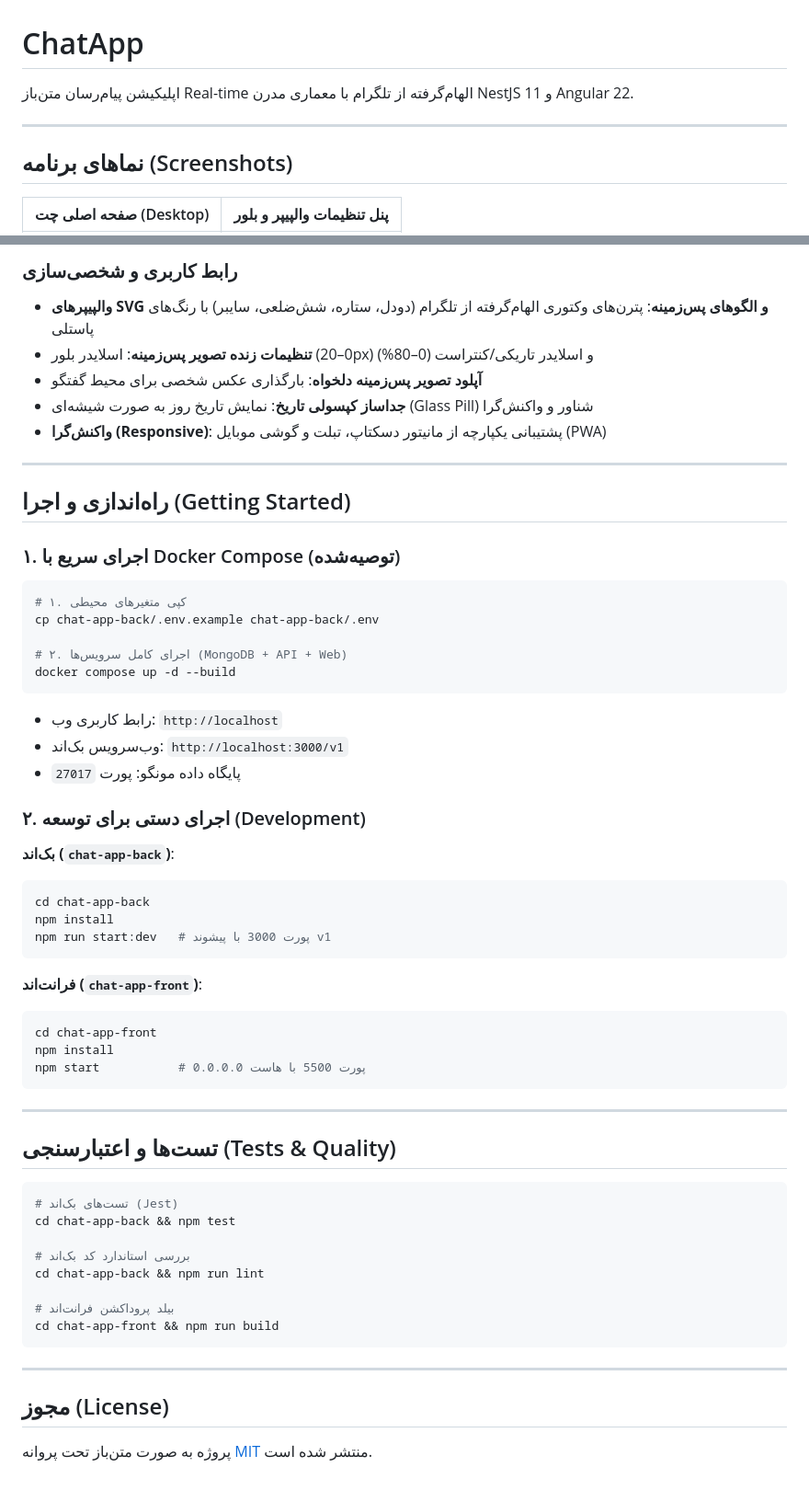
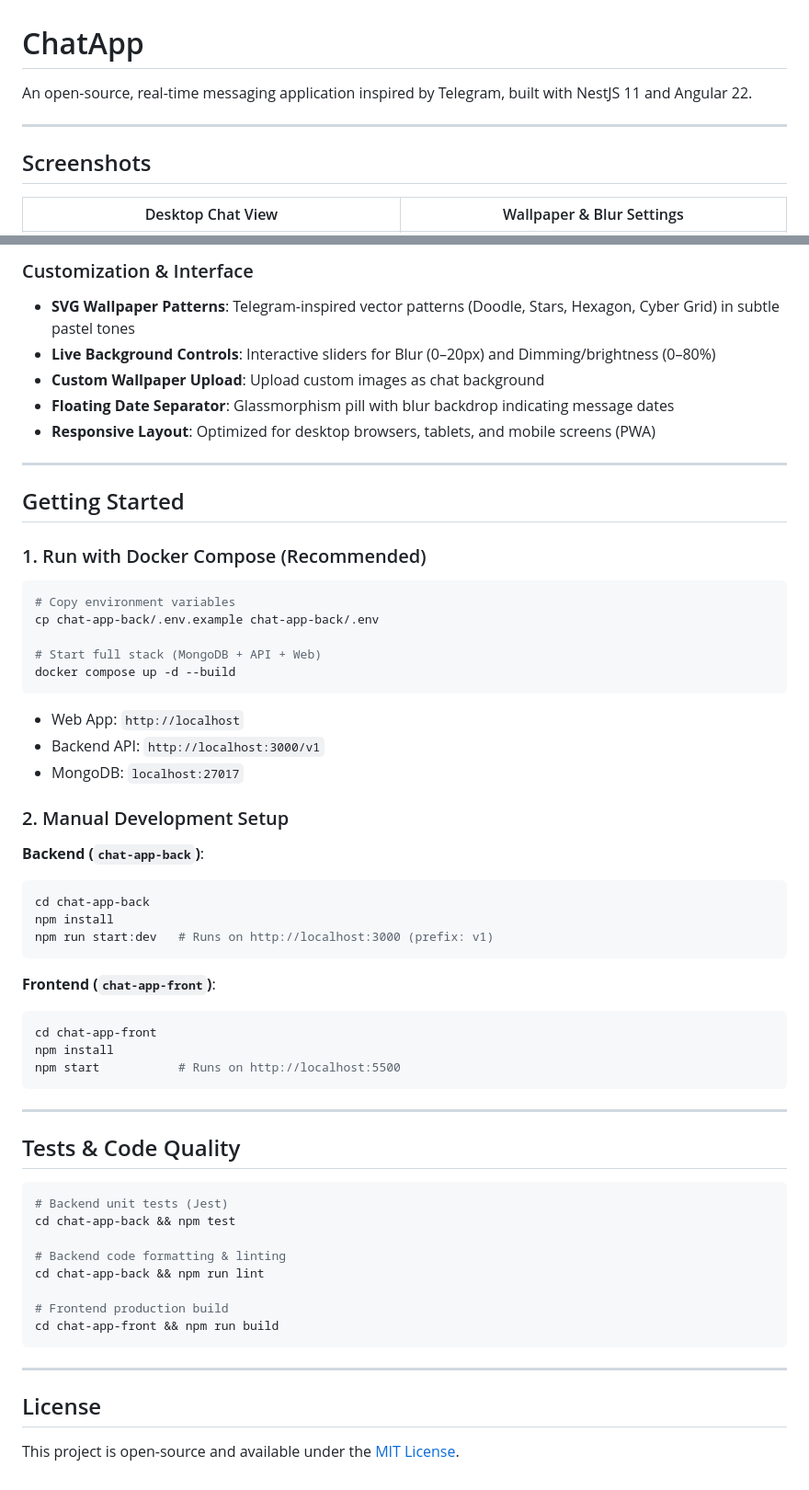
Before and after one commit to almas77abolfazl/chat-app, a Markdown page: README.md, 2 parts joined by grey strips. Shown at 92% size. Rendered like a GitHub page.

````diff
--- a/README.md
+++ b/README.md
@@ -1,10 +1,10 @@
 # ChatApp
 
-اپلیکیشن پیام‌رسان متن‌باز Real-time الهام‌گرفته از تلگرام با معماری مدرن NestJS 11 و Angular 22.
+An open-source, real-time messaging application inspired by Telegram, built with NestJS 11 and Angular 22.
 
 ---
 
-## نماهای برنامه (Screenshots)
+## Screenshots
 
-| صفحه اصلی چت (Desktop) | پنل تنظیمات والپیپر و بلور |
+| Desktop Chat View | Wallpaper & Blur Settings |
 | :---: | :---: |
@@ -61,62 +61,62 @@
 
-### رابط کاربری و شخصی‌سازی
-- **والپیپرهای SVG و الگوهای پس‌زمینه**: پترن‌های وکتوری الهام‌گرفته از تلگرام (دودل، ستاره، شش‌ضلعی، سایبر) با رنگ‌های پاستلی
-- **تنظیمات زنده تصویر پس‌زمینه**: اسلایدر بلور (0–20px) و اسلایدر تاریکی/کنتراست (0–80%)
-- **آپلود تصویر پس‌زمینه دلخواه**: بارگذاری عکس شخصی برای محیط گفتگو
-- **جداساز کپسولی تاریخ**: نمایش تاریخ روز به صورت شیشه‌ای (Glass Pill) شناور و واکنش‌گرا
-- **واکنش‌گرا (Responsive)**: پشتیبانی یکپارچه از مانیتور دسکتاپ، تبلت و گوشی موبایل (PWA)
+### Customization & Interface
+- **SVG Wallpaper Patterns**: Telegram-inspired vector patterns (Doodle, Stars, Hexagon, Cyber Grid) in subtle pastel tones
+- **Live Background Controls**: Interactive sliders for Blur (0–20px) and Dimming/brightness (0–80%)
+- **Custom Wallpaper Upload**: Upload custom images as chat background
+- **Floating Date Separator**: Glassmorphism pill with blur backdrop indicating message dates
+- **Responsive Layout**: Optimized for desktop browsers, tablets, and mobile screens (PWA)
 
 ---
 
-## راه‌اندازی و اجرا (Getting Started)
+## Getting Started
 
-### ۱. اجرای سریع با Docker Compose (توصیه‌شده)
+### 1. Run with Docker Compose (Recommended)
 
 ```bash
-# ۱. کپی متغیرهای محیطی
+# Copy environment variables
 cp chat-app-back/.env.example chat-app-back/.env
 
-# ۲. اجرای کامل سرویس‌ها (MongoDB + API + Web)
+# Start full stack (MongoDB + API + Web)
 docker compose up -d --build
 ```
 
-- رابط کاربری وب: `http://localhost`
-- وب‌سرویس بک‌اند: `http://localhost:3000/v1`
-- پایگاه داده مونگو: پورت `27017`
+- Web App: `http://localhost`
+- Backend API: `http://localhost:3000/v1`
+- MongoDB: `localhost:27017`
 
-### ۲. اجرای دستی برای توسعه (Development)
+### 2. Manual Development Setup
 
-**بک‌اند (`chat-app-back`)**:
+**Backend (`chat-app-back`)**:
 ```bash
 cd chat-app-back
 npm install
-npm run start:dev   # پورت 3000 با پیشوند v1
+npm run start:dev   # Runs on http://localhost:3000 (prefix: v1)
 ```
 
-**فرانت‌اند (`chat-app-front`)**:
+**Frontend (`chat-app-front`)**:
 ```bash
 cd chat-app-front
 npm install
-npm start           # پورت 5500 با هاست 0.0.0.0
+npm start           # Runs on http://localhost:5500
 ```
 
 ---
 
-## تست‌ها و اعتبارسنجی (Tests & Quality)
+## Tests & Code Quality
 
 ```bash
-# تست‌های بک‌اند (Jest)
+# Backend unit tests (Jest)
 cd chat-app-back && npm test
 
-# بررسی استاندارد کد بک‌اند
+# Backend code formatting & linting
 cd chat-app-back && npm run lint
 
-# بیلد پروداکشن فرانت‌اند
+# Frontend production build
 cd chat-app-front && npm run build
 ```
 
 ---
 
-## مجوز (License)
+## License
 
-پروژه به صورت متن‌باز تحت پروانه [MIT](LICENSE) منتشر شده است.
+This project is open-source and available under the [MIT License](LICENSE).
````
Also changed, not shown: other parts of README.md (+36 -36 lines), docs/screenshots/01-login.png (added), docs/screenshots/02-main-chat.png (added), docs/screenshots/03-wallpaper-panel.png (added), docs/screenshots/04-mobile-view.png (added), 1 other file.
